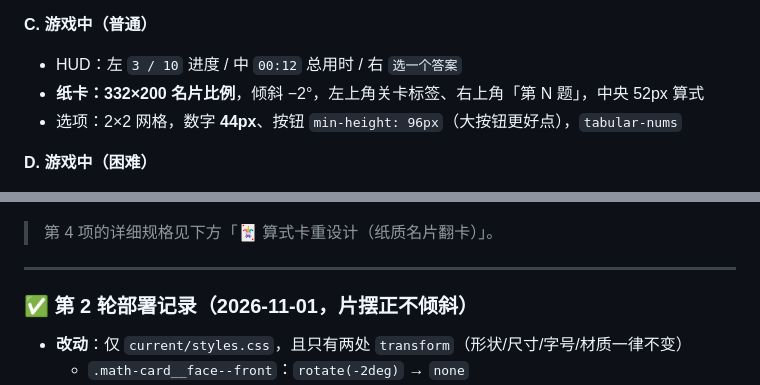
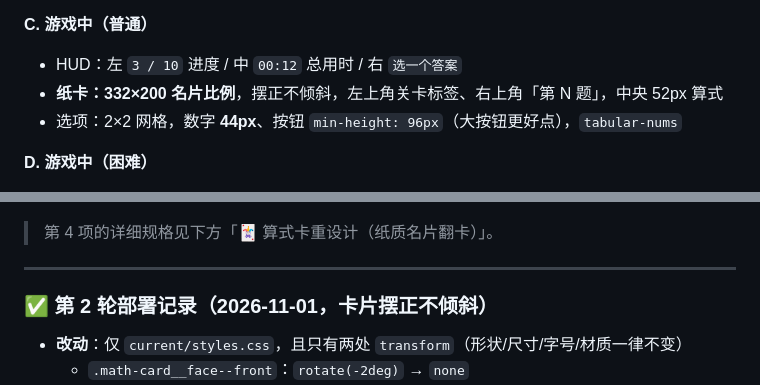
Before and after one commit to cainiaoDJ/beta_words, a Markdown page: docs/phase-plans/phase-9-math-flash.md, 2 parts joined by grey strips. Drawn GitHub-style.

Commit message:
docs(math-flash): 同步「摆正不倾斜」口径到设计说明

```diff
--- a/docs/phase-plans/phase-9-math-flash.md
+++ b/docs/phase-plans/phase-9-math-flash.md
@@ -186,7 +186,7 @@ python3 gen_card_compare.py   # 旧 vs 新 对比图
 
 **C. 游戏中（普通）**
 - HUD：左 `3 / 10` 进度 / 中 `00:12` 总用时 / 右 `选一个答案`
-- **纸卡：332×200 名片比例**，倾斜 −2°，左上角关卡标签、右上角「第 N 题」，中央 52px 算式
+- **纸卡：332×200 名片比例**，摆正不倾斜，左上角关卡标签、右上角「第 N 题」，中央 52px 算式
 - 选项：2×2 网格，数字 **44px**、按钮 `min-height: 96px`（大按钮更好点），`tabular-nums`
 
 **D. 游戏中（困难）**
@@ -512,7 +512,7 @@ function flipMathCard() {
 
 ---
 
-### ✅ 第 2 轮部署记录（2026-11-01，片摆正不倾斜）
+### ✅ 第 2 轮部署记录（2026-11-01，卡片摆正不倾斜）
 
 - **改动**：仅 `current/styles.css`，且只有两处 `transform`（形状/尺寸/字号/材质一律不变）
   - `.math-card__face--front`：`rotate(-2deg)` → `none`
```
